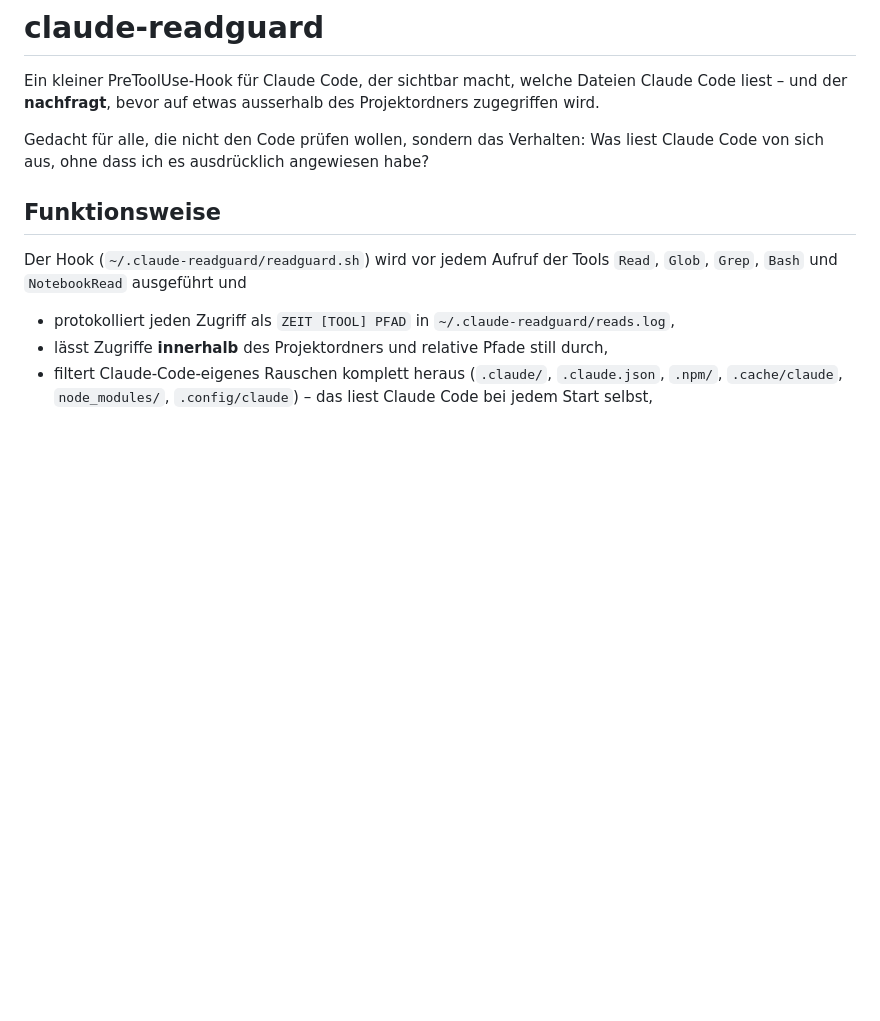
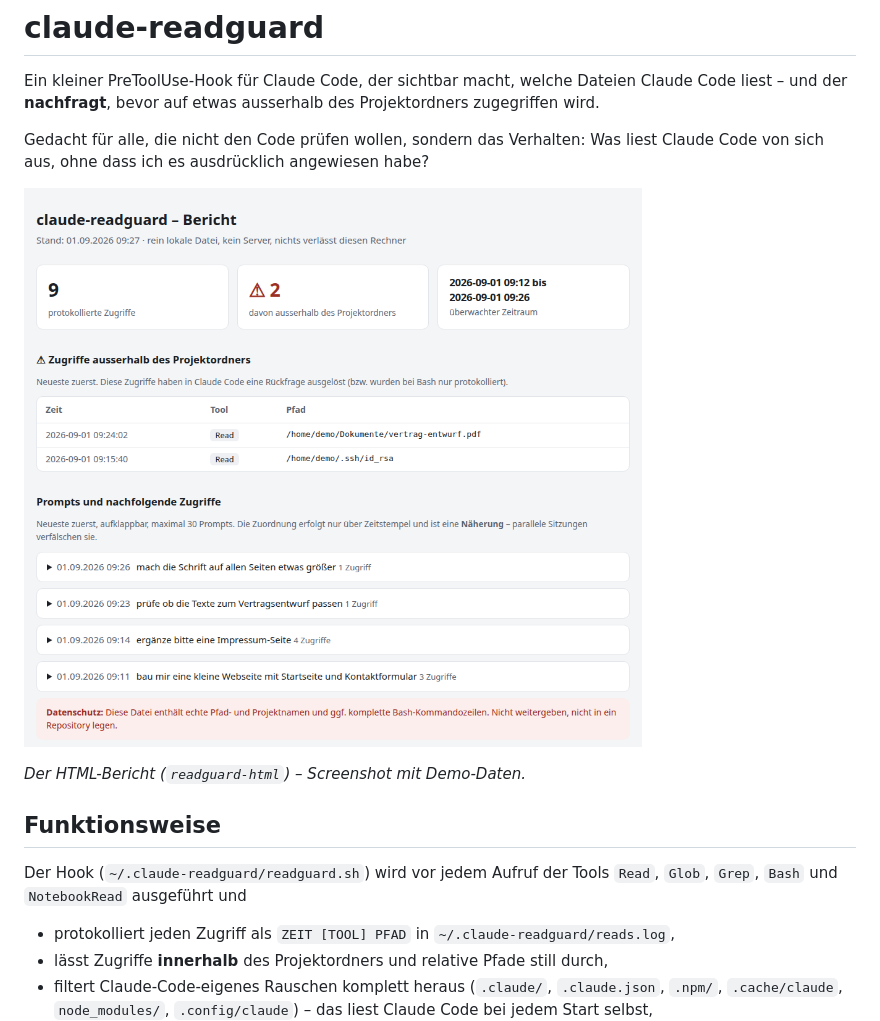
Before and after one commit to thobgg/claude-readguard, a Markdown page: README.md, the part around the change. Rendered like a GitHub page; pictures changed too: screenshot.png (added); blank space fills up the shorter version.

Commit message:
README: Screenshot des HTML-Berichts (Demo-Daten)

```diff
--- a/README.md
+++ b/README.md
@@ -7,6 +7,10 @@ Projektordners zugegriffen wird.
 Gedacht für alle, die nicht den Code prüfen wollen, sondern das Verhalten:
 Was liest Claude Code von sich aus, ohne dass ich es ausdrücklich angewiesen
 habe?
+
+![HTML-Bericht von claude-readguard (Demo-Daten)](screenshot.png)
+
+*Der HTML-Bericht (`readguard-html`) – Screenshot mit Demo-Daten.*
 
 ## Funktionsweise
 
```
